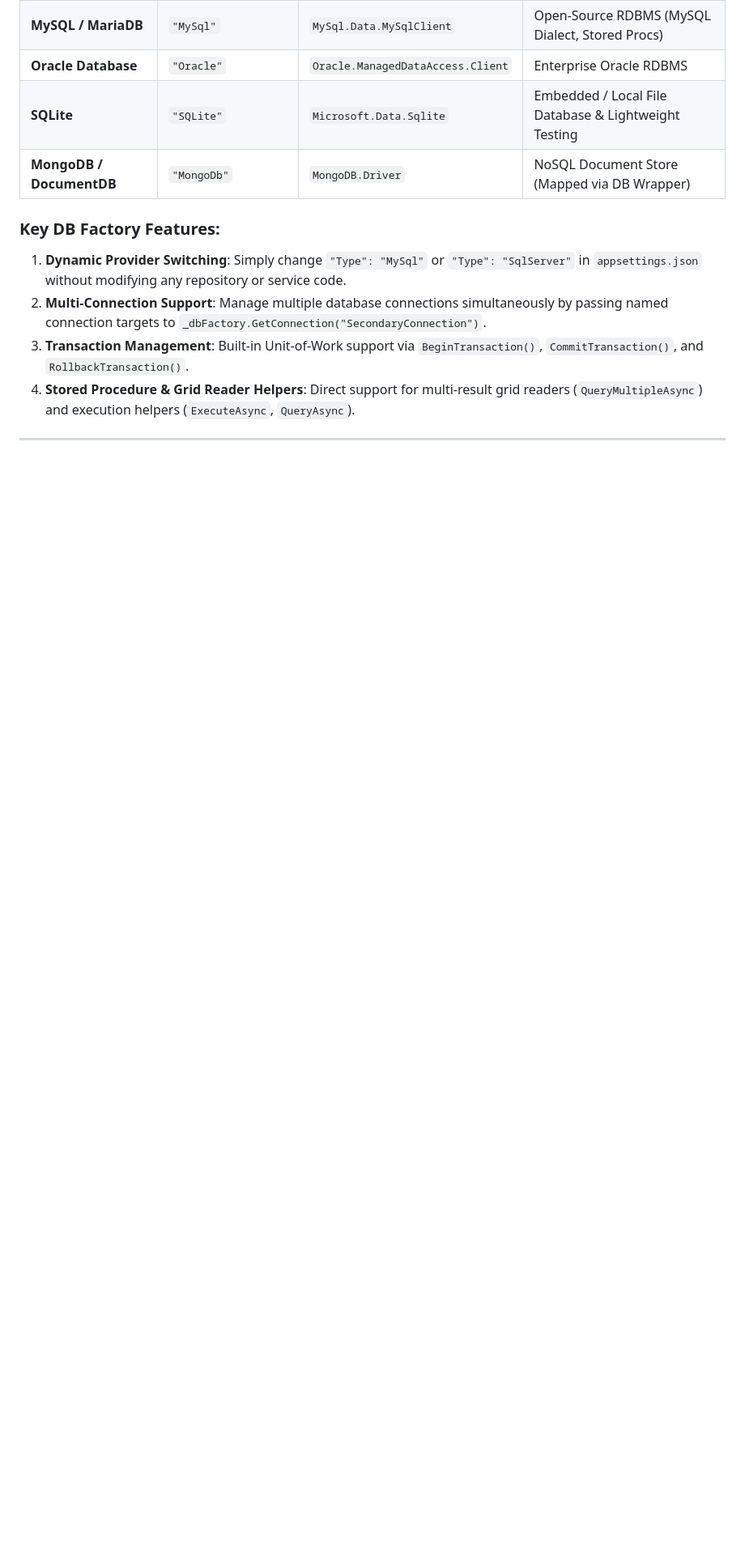
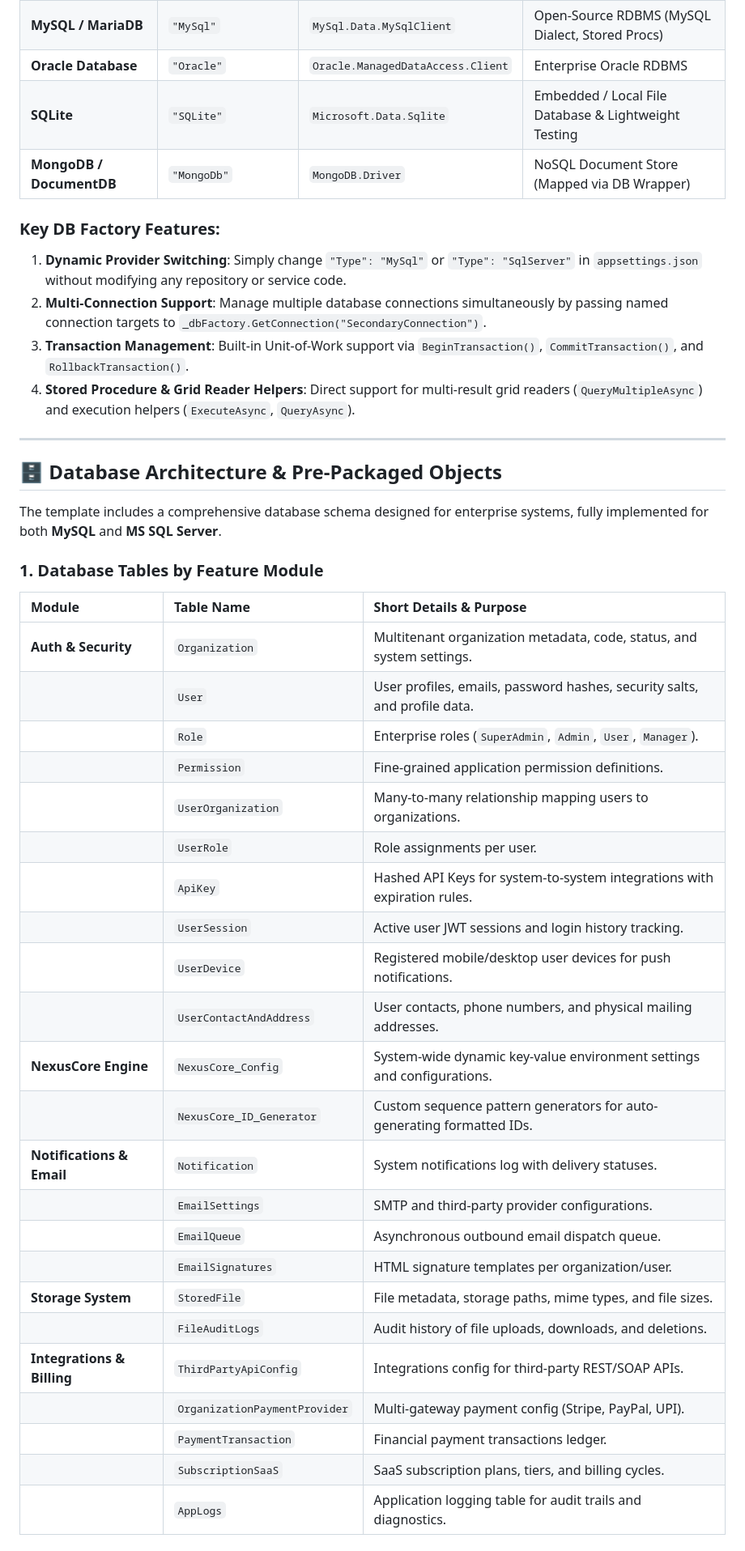
Before and after one commit to ikdevops2021-blip/EnterpriseCoreWebApi, a Markdown page: README.md, the part around one of its changes. Shown at 81% size. Drawn GitHub-style; blank space fills up the shorter version.

Commit message:
Update README.md with comprehensive list of database tables, stored procedures, views, and migration scripts

```diff
--- a/README.md
+++ b/README.md
@@ -41,3 +41,37 @@ It acts as a unified abstraction layer over `IDbConnection` and `Dapper`, elimin
 2. **Multi-Connection Support**: Manage multiple database connections simultaneously by passing named connection targets to `_dbFactory.GetConnection("SecondaryConnection")`.
 3. **Transaction Management**: Built-in Unit-of-Work support via `BeginTransaction()`, `CommitTransaction()`, and `RollbackTransaction()`.
 4. **Stored Procedure & Grid Reader Helpers**: Direct support for multi-result grid readers (`QueryMultipleAsync`) and execution helpers (`ExecuteAsync`, `QueryAsync`).
+
+---
+
+## 🗄️ Database Architecture & Pre-Packaged Objects
+
+The template includes a comprehensive database schema designed for enterprise systems, fully implemented for both **MySQL** and **MS SQL Server**.
+
+### 1. Database Tables by Feature Module
+| Module | Table Name | Short Details & Purpose |
+| :--- | :--- | :--- |
+| **Auth & Security** | `Organization` | Multitenant organization metadata, code, status, and system settings. |
+| | `User` | User profiles, emails, password hashes, security salts, and profile data. |
+| | `Role` | Enterprise roles (`SuperAdmin`, `Admin`, `User`, `Manager`). |
+| | `Permission` | Fine-grained application permission definitions. |
+| | `UserOrganization` | Many-to-many relationship mapping users to organizations. |
+| | `UserRole` | Role assignments per user. |
+| | `ApiKey` | Hashed API Keys for system-to-system integrations with expiration rules. |
+| | `UserSession` | Active user JWT sessions and login history tracking. |
+| | `UserDevice` | Registered mobile/desktop user devices for push notifications. |
+| | `UserContactAndAddress` | User contacts, phone numbers, and physical mailing addresses. |
+| **NexusCore Engine** | `NexusCore_Config` | System-wide dynamic key-value environment settings and configurations. |
+| | `NexusCore_ID_Generator` | Custom sequence pattern generators for auto-generating formatted IDs. |
+| **Notifications & Email** | `Notification` | System notifications log with delivery statuses. |
+| | `EmailSettings` | SMTP and third-party provider configurations. |
+| | `EmailQueue` | Asynchronous outbound email dispatch queue. |
+| | `EmailSignatures` | HTML signature templates per organization/user. |
+| **Storage System** | `StoredFile` | File metadata, storage paths, mime types, and file sizes. |
+| | `FileAuditLogs` | Audit history of file uploads, downloads, and deletions. |
+| **Integrations & Billing** | `ThirdPartyApiConfig` | Integrations config for third-party REST/SOAP APIs. |
+| | `OrganizationPaymentProvider` | Multi-gateway payment config (Stripe, PayPal, UPI). |
+| | `PaymentTransaction` | Financial payment transactions ledger. |
+| | `SubscriptionSaaS` | SaaS subscription plans, tiers, and billing cycles. |
+| | `AppLogs` | Application logging table for audit trails and diagnostics. |
+
```
Also changed, not shown: other parts of README.md (+36 -0 lines).
